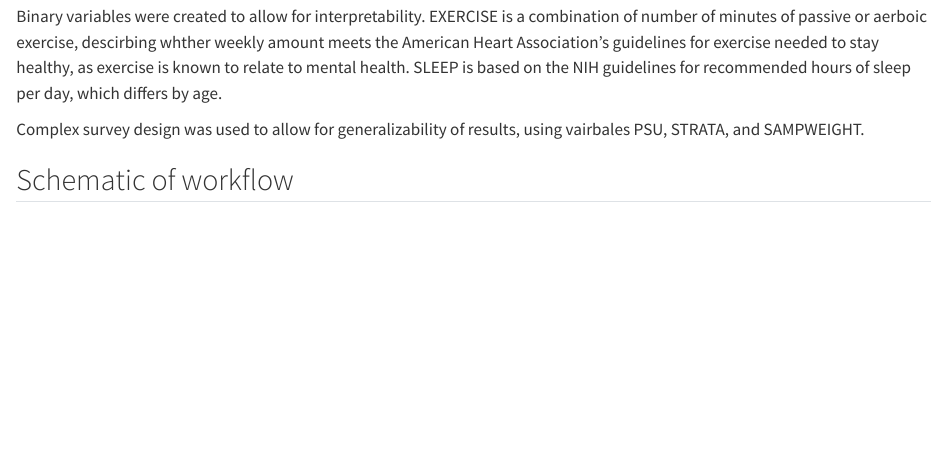
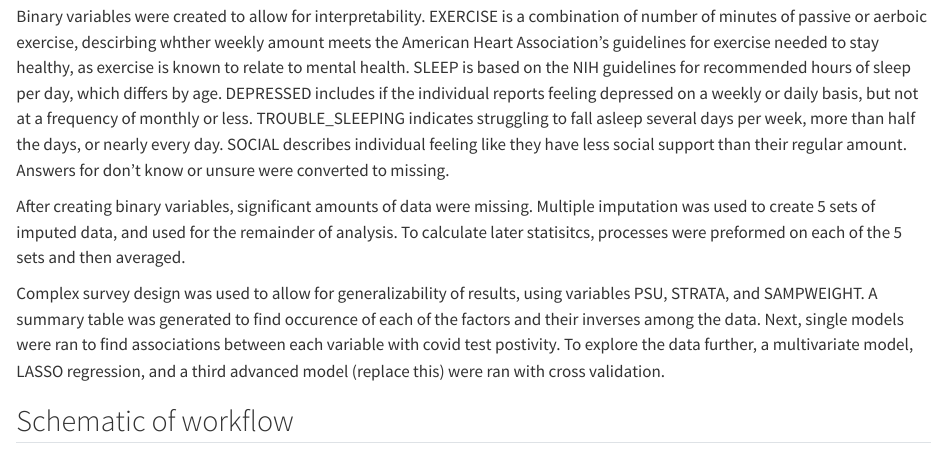
Before and after one commit to ancramer/CRAMER-MADA-Project, a Quarto document (products/manuscript/Manuscript.qmd): the page in a window 1100 px wide, from 1440 px down. Rendered offline with R 4.5, knitr and Pandoc in place of Quarto, with nearby package versions; drawn as R Markdown's standard HTML page in place of the format the file asks for.

Commit message:
Part 5 manuscript updates

```diff
--- a/products/manuscript/Manuscript.qmd
+++ b/products/manuscript/Manuscript.qmd
@@ -85,9 +85,11 @@ Factors studied will include hours of sleep, reported depressed mood, reported t
 
 Data was subsetted to years 2019-2022, to cover the brunt of pandemic years. Despite low prevelance of COVID-19 cases in 2019 worldwide, the appearance of COVID-19 in the news (and consequential potential impact on mental health factors) led us to include this data. The final dataset contains 151406 observations.
 
-Binary variables were created to allow for interpretability. EXERCISE is a combination of number of minutes of passive or aerboic exercise, descirbing whther weekly amount meets the American Heart Association's guidelines for exercise needed to stay healthy, as exercise is known to relate to mental health. SLEEP is based on the NIH guidelines for recommended hours of sleep per day, which differs by age.
+Binary variables were created to allow for interpretability. EXERCISE is a combination of number of minutes of passive or aerboic exercise, descirbing whther weekly amount meets the American Heart Association's guidelines for exercise needed to stay healthy, as exercise is known to relate to mental health. SLEEP is based on the NIH guidelines for recommended hours of sleep per day, which differs by age. DEPRESSED includes if the individual reports feeling depressed on a weekly or daily basis, but not at a frequency of monthly or less. TROUBLE_SLEEPING indicates struggling to fall asleep several days per week, more than half the days, or nearly every day. SOCIAL describes individual feeling like they have less social support than their regular amount. Answers for don't know or unsure were converted to missing.
 
-Complex survey design was used to allow for generalizability of results, using vairbales PSU, STRATA, and SAMPWEIGHT.
+After creating binary variables, significant amounts of data were missing. Multiple imputation was used to create 5 sets of imputed data, and used for the remainder of analysis. To calculate later statisitcs, processes were preformed on each of the 5 sets and then averaged.
+
+Complex survey design was used to allow for generalizability of results, using variables PSU, STRATA, and SAMPWEIGHT. A summary table was generated to find occurence of each of the factors and their inverses among the data. Next, single models were ran to find associations between each variable with covid test postivity. To explore the data further, a multivariate model, LASSO regression, and a third advanced model (replace this) were ran with cross validation.
 
 
 ## Schematic of workflow
```
